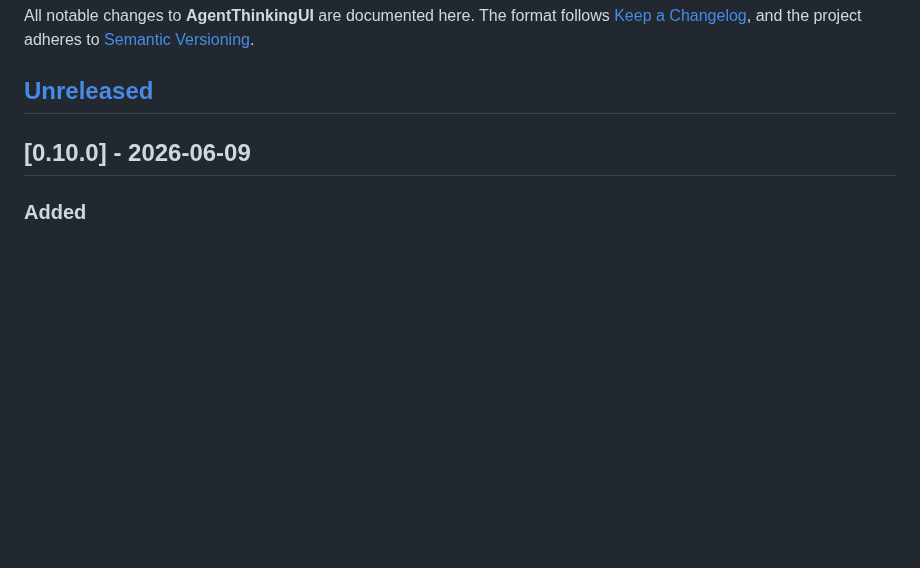
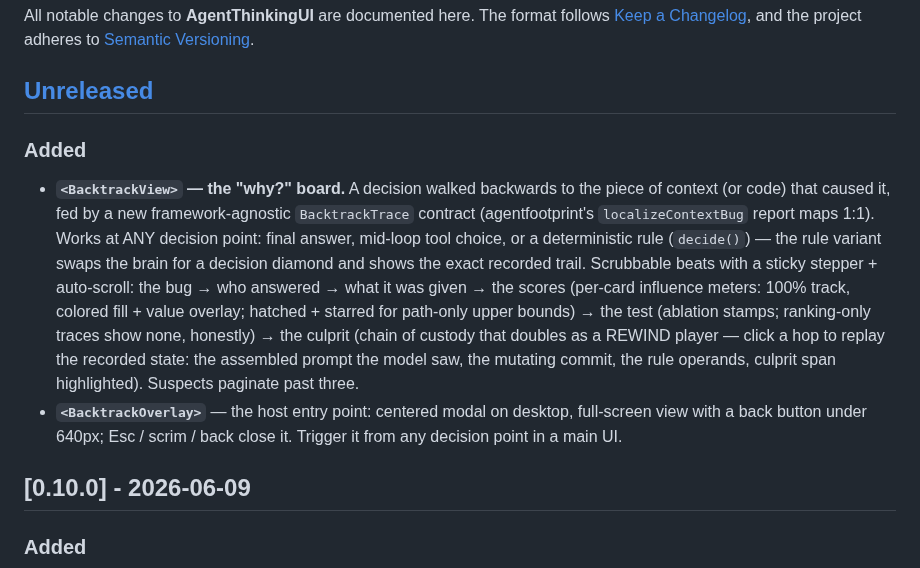
Before and after one commit to footprintjs/agentThinkingUI, a Markdown page: CHANGELOG.md, the part around the change. Drawn GitHub-style; blank space fills up the shorter version.

```diff
--- a/CHANGELOG.md
+++ b/CHANGELOG.md
@@ -5,6 +5,24 @@ follows [Keep a Changelog](https://keepachangelog.com/), and the project adheres
 to [Semantic Versioning](https://semver.org/).
 
 ## [Unreleased]
+
+### Added
+- **`<BacktrackView>` — the "why?" board.** A decision walked backwards to the
+  piece of context (or code) that caused it, fed by a new framework-agnostic
+  `BacktrackTrace` contract (agentfootprint's `localizeContextBug` report maps
+  1:1). Works at ANY decision point: final answer, mid-loop tool choice, or a
+  deterministic rule (`decide()`) — the rule variant swaps the brain for a
+  decision diamond and shows the exact recorded trail. Scrubbable beats with a
+  sticky stepper + auto-scroll: the bug → who answered → what it was given →
+  the scores (per-card influence meters: 100% track, colored fill + value
+  overlay; hatched + starred for path-only upper bounds) → the test (ablation
+  stamps; ranking-only traces show none, honestly) → the culprit (chain of
+  custody that doubles as a REWIND player — click a hop to replay the recorded
+  state: the assembled prompt the model saw, the mutating commit, the rule
+  operands, culprit span highlighted). Suspects paginate past three.
+- **`<BacktrackOverlay>`** — the host entry point: centered modal on desktop,
+  full-screen view with a back button under 640px; Esc / scrim / back close it.
+  Trigger it from any decision point in a main UI.
 
 ## [0.10.0] - 2026-06-09
 
```
Also changed, not shown: README.md (+45 -0 lines), docs/assets/backtrack.png (added), 8 other files.
